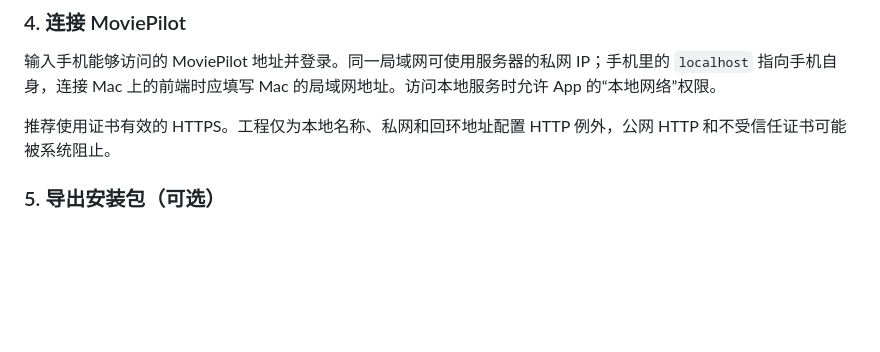
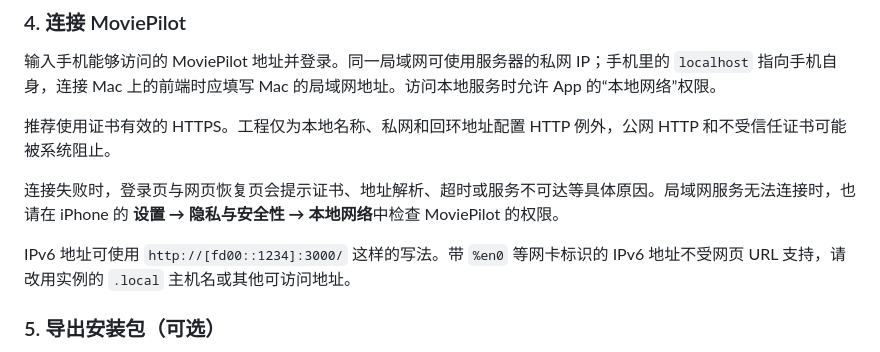
Before and after one commit to jxxghp/MoviePilot-App, a Markdown page: README.md, the part around the change. Drawn GitHub-style; blank space fills up the shorter version.

```diff
--- a/README.md
+++ b/README.md
@@ -57,6 +57,10 @@ open ios/MoviePilot.xcodeproj
 输入手机能够访问的 MoviePilot 地址并登录。同一局域网可使用服务器的私网 IP；手机里的 `localhost` 指向手机自身，连接 Mac 上的前端时应填写 Mac 的局域网地址。访问本地服务时允许 App 的“本地网络”权限。
 
 推荐使用证书有效的 HTTPS。工程仅为本地名称、私网和回环地址配置 HTTP 例外，公网 HTTP 和不受信任证书可能被系统阻止。
+
+连接失败时，登录页与网页恢复页会提示证书、地址解析、超时或服务不可达等具体原因。局域网服务无法连接时，也请在 iPhone 的 **设置 → 隐私与安全性 → 本地网络**中检查 MoviePilot 的权限。
+
+IPv6 地址可使用 `http://[fd00::1234]:3000/` 这样的写法。带 `%en0` 等网卡标识的 IPv6 地址不受网页 URL 支持，请改用实例的 `.local` 主机名或其他可访问地址。
 
 ### 5. 导出安装包（可选）
 
```
Also changed, not shown: screenshots/README.md (+5 -1 lines), screenshots/screens/69.png (added), 12 other files.
